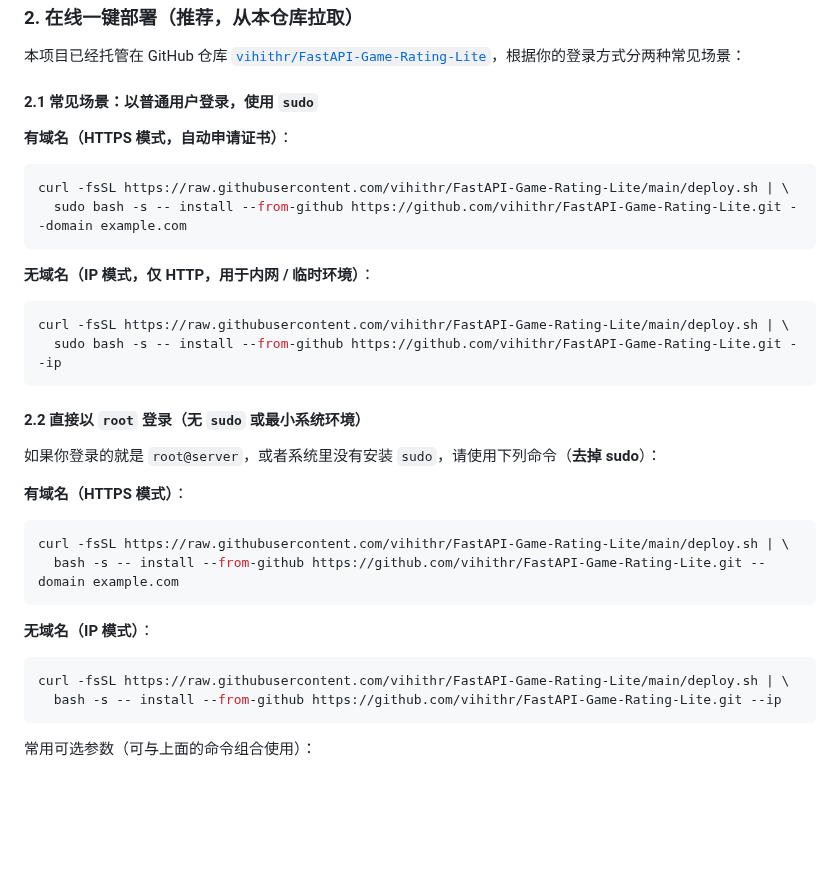
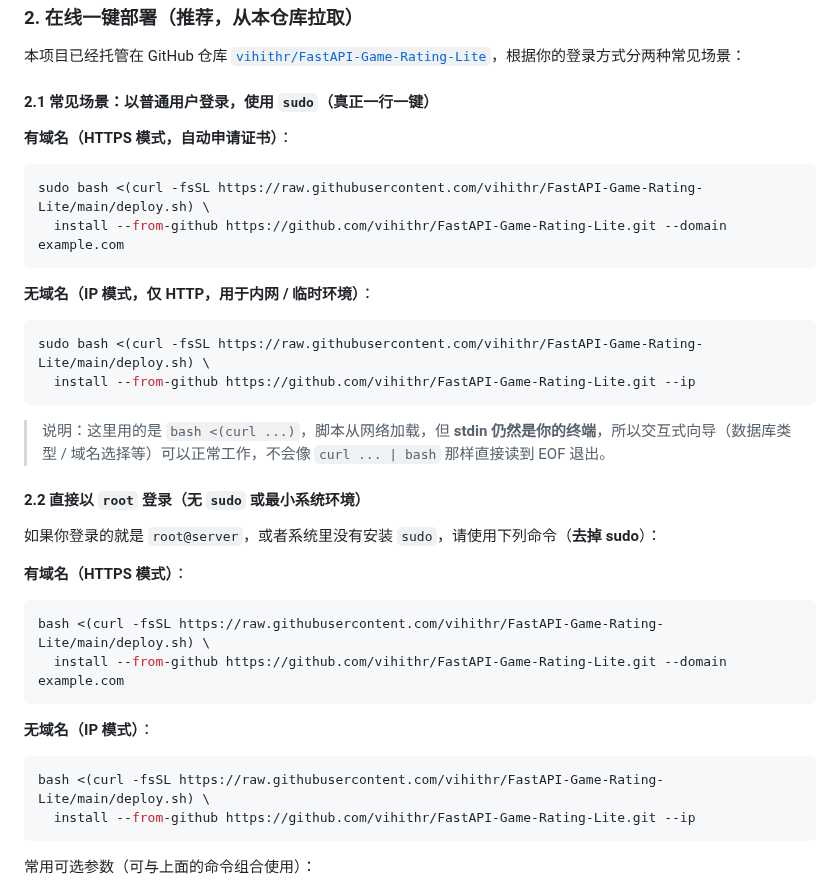
Before and after one commit to vihithr/FastAPI-Game-Rating-Lite, a Markdown page: README.md, the part around the change. Drawn GitHub-style; blank space fills up the shorter version.

Commit message:
Clarify sudo and root deployment commands in README

````diff
--- a/README.md
+++ b/README.md
@@ -50,21 +50,23 @@
 
 本项目已经托管在 GitHub 仓库 [`vihithr/FastAPI-Game-Rating-Lite`](https://github.com/vihithr/FastAPI-Game-Rating-Lite.git)，根据你的登录方式分两种常见场景：
 
-#### 2.1 常见场景：以普通用户登录，使用 `sudo`
+#### 2.1 常见场景：以普通用户登录，使用 `sudo`（真正一行一键）
 
 **有域名（HTTPS 模式，自动申请证书）**：
 
 ```bash
-curl -fsSL https://raw.githubusercontent.com/vihithr/FastAPI-Game-Rating-Lite/main/deploy.sh | \
-  sudo bash -s -- install --from-github https://github.com/vihithr/FastAPI-Game-Rating-Lite.git --domain example.com
+sudo bash <(curl -fsSL https://raw.githubusercontent.com/vihithr/FastAPI-Game-Rating-Lite/main/deploy.sh) \
+  install --from-github https://github.com/vihithr/FastAPI-Game-Rating-Lite.git --domain example.com
 ```
 
 **无域名（IP 模式，仅 HTTP，用于内网 / 临时环境）**：
 
 ```bash
-curl -fsSL https://raw.githubusercontent.com/vihithr/FastAPI-Game-Rating-Lite/main/deploy.sh | \
-  sudo bash -s -- install --from-github https://github.com/vihithr/FastAPI-Game-Rating-Lite.git --ip
+sudo bash <(curl -fsSL https://raw.githubusercontent.com/vihithr/FastAPI-Game-Rating-Lite/main/deploy.sh) \
+  install --from-github https://github.com/vihithr/FastAPI-Game-Rating-Lite.git --ip
 ```
+
+> 说明：这里用的是 `bash <(curl ...)`，脚本从网络加载，但 **stdin 仍然是你的终端**，所以交互式向导（数据库类型 / 域名选择等）可以正常工作，不会像 `curl ... | bash` 那样直接读到 EOF 退出。
 
 #### 2.2 直接以 `root` 登录（无 `sudo` 或最小系统环境）
 
@@ -73,15 +75,15 @@ curl -fsSL https://raw.githubusercontent.com/vihithr/FastAPI-Game-Rating-Lite/ma
 **有域名（HTTPS 模式）**：
 
 ```bash
-curl -fsSL https://raw.githubusercontent.com/vihithr/FastAPI-Game-Rating-Lite/main/deploy.sh | \
-  bash -s -- install --from-github https://github.com/vihithr/FastAPI-Game-Rating-Lite.git --domain example.com
+bash <(curl -fsSL https://raw.githubusercontent.com/vihithr/FastAPI-Game-Rating-Lite/main/deploy.sh) \
+  install --from-github https://github.com/vihithr/FastAPI-Game-Rating-Lite.git --domain example.com
 ```
 
 **无域名（IP 模式）**：
 
 ```bash
-curl -fsSL https://raw.githubusercontent.com/vihithr/FastAPI-Game-Rating-Lite/main/deploy.sh | \
-  bash -s -- install --from-github https://github.com/vihithr/FastAPI-Game-Rating-Lite.git --ip
+bash <(curl -fsSL https://raw.githubusercontent.com/vihithr/FastAPI-Game-Rating-Lite/main/deploy.sh) \
+  install --from-github https://github.com/vihithr/FastAPI-Game-Rating-Lite.git --ip
 ```
 
 常用可选参数（可与上面的命令组合使用）：
````
